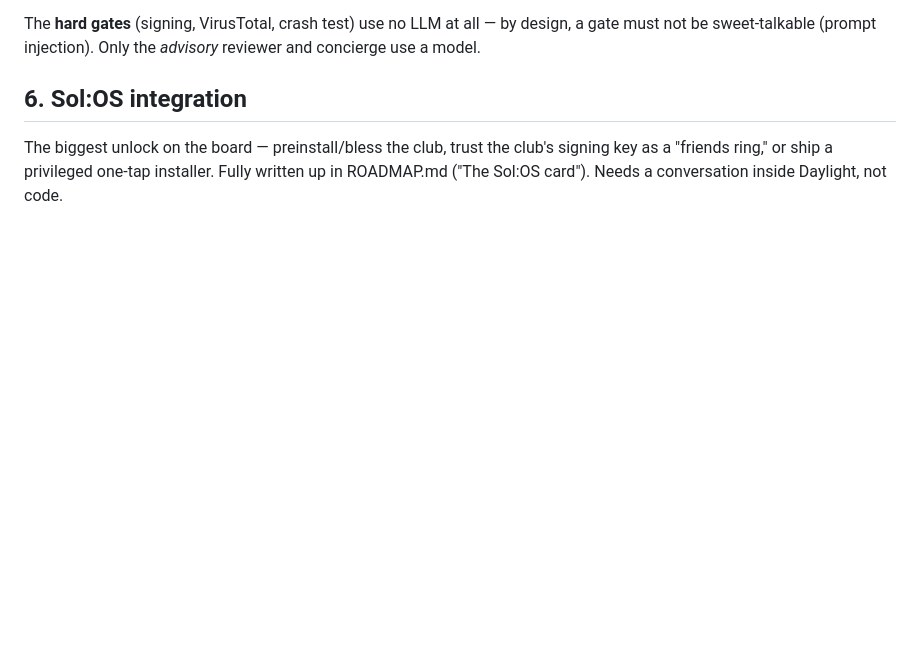
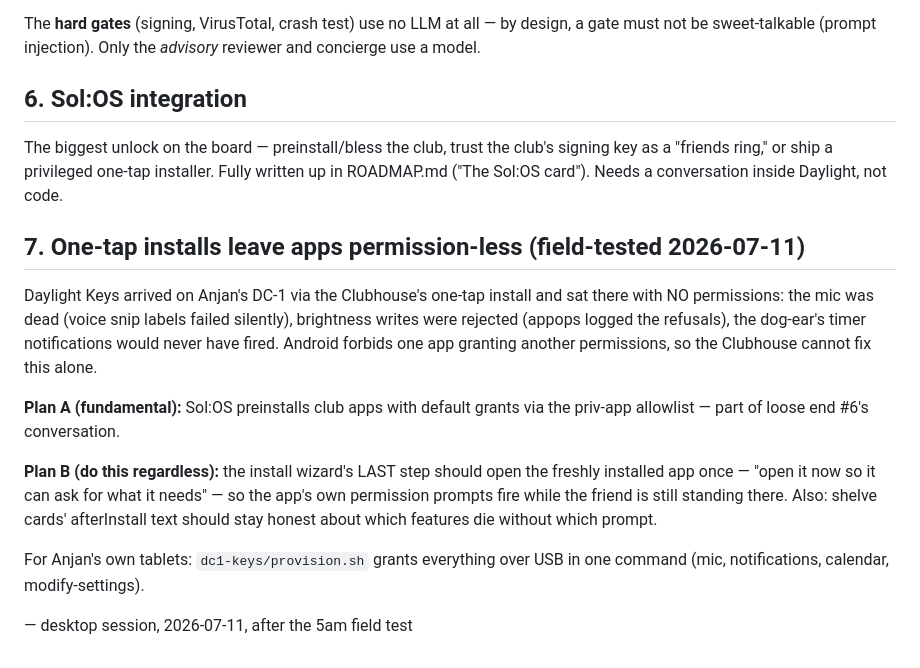
Before and after one commit to a12k-a2b/daylight-computing-club-community-hub, a Markdown page: LOOSE-ENDS.md, the part around the change. Rendered like a GitHub page; blank space fills up the shorter version.

Commit message:
Loose end #7: one-tap installs grant nothing — wizard should open the app once
Field-tested on the real DC-1 2026-07-11: Daylight Keys installed via
one-tap had a dead mic and rejected brightness writes until adb grants.
Plan A = Sol:OS preinstall allowlist (folds into #6); Plan B = the
wizard's last step opens the app so its own prompts fire.

Co-Authored-By: Claude Fable 5 <noreply@anthropic.com>

```diff
--- a/LOOSE-ENDS.md
+++ b/LOOSE-ENDS.md
@@ -114,3 +114,26 @@ The biggest unlock on the board — preinstall/bless the club, trust the
 club's signing key as a "friends ring," or ship a privileged one-tap
 installer. Fully written up in ROADMAP.md ("The Sol:OS card"). Needs a
 conversation inside Daylight, not code.
+
+## 7. One-tap installs leave apps permission-less (field-tested 2026-07-11)
+
+Daylight Keys arrived on Anjan's DC-1 via the Clubhouse's one-tap install
+and sat there with NO permissions: the mic was dead (voice snip labels
+failed silently), brightness writes were rejected (appops logged the
+refusals), the dog-ear's timer notifications would never have fired.
+Android forbids one app granting another permissions, so the Clubhouse
+cannot fix this alone.
+
+**Plan A (fundamental):** Sol:OS preinstalls club apps with default
+grants via the priv-app allowlist — part of loose end #6's conversation.
+
+**Plan B (do this regardless):** the install wizard's LAST step should
+open the freshly installed app once — "open it now so it can ask for
+what it needs" — so the app's own permission prompts fire while the
+friend is still standing there. Also: shelve cards' afterInstall text
+should stay honest about which features die without which prompt.
+
+For Anjan's own tablets: `dc1-keys/provision.sh` grants everything over
+USB in one command (mic, notifications, calendar, modify-settings).
+
+— desktop session, 2026-07-11, after the 5am field test
```
